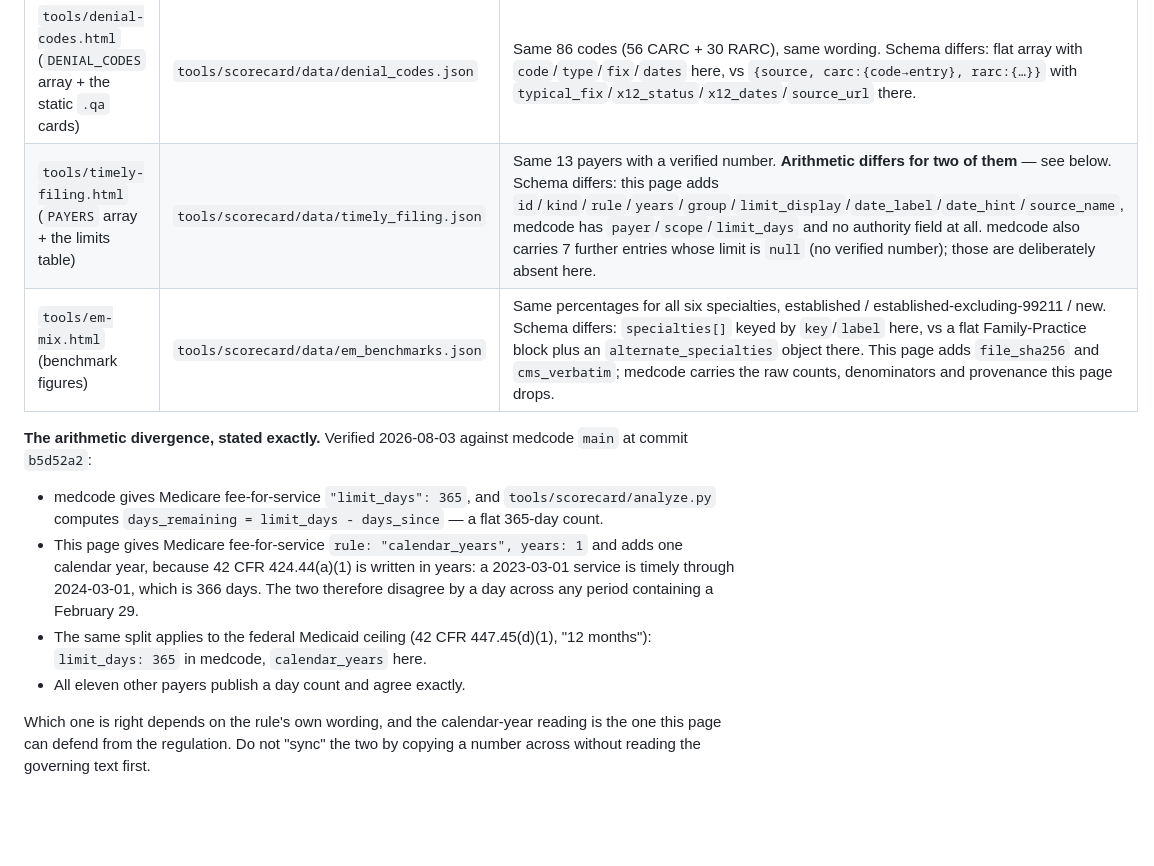
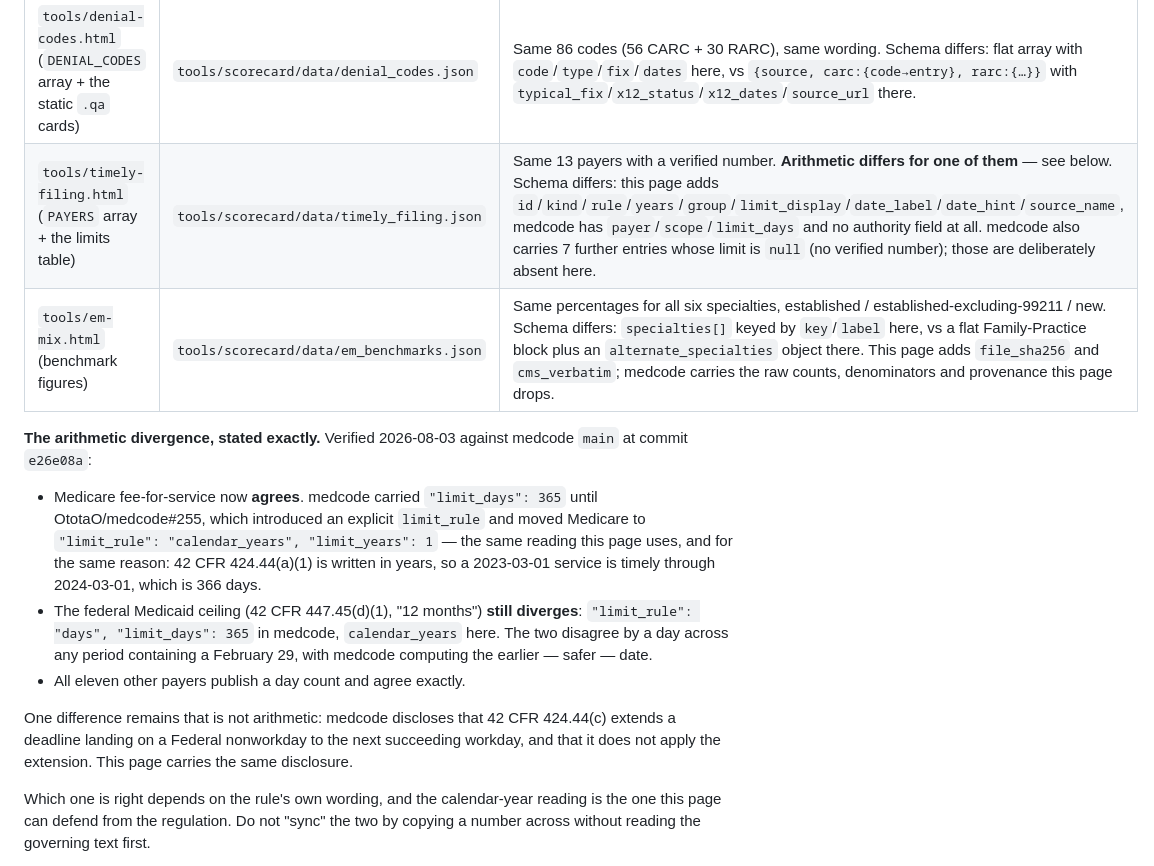
Before and after one commit to OtotaO/minebilling-site, a Markdown page: README.md, the part around the change. Rendered like a GitHub page; blank space fills up the shorter version.

Commit message:
README: medcode now agrees on Medicare; only the Medicaid ceiling still differs
OtotaO/medcode#255 moved Medicare fee-for-service from a flat 365 days to an
explicit calendar-year rule, so the divergence this README documented is now
half resolved. Verified directly against medcode main at e26e08a rather than
assumed from the PR description:

  Medicare FFS            limit_rule=calendar_years, limit_years=1  -> agrees
  Medicaid federal floor  limit_rule=days, limit_days=365           -> still differs

Left standing deliberately: the note telling a reader not to "sync" the two by
copying a number across without reading the governing text. That is the point
of the section, and it survives the divergence shrinking.

Co-Authored-By: Claude Opus 5 (1M context) <noreply@anthropic.com>

```diff
--- a/README.md
+++ b/README.md
@@ -35,22 +35,26 @@ other. That is how a fact gets fixed in one place only.
 | Site file | Counterpart in medcode | Relationship |
 | --- | --- | --- |
 | `tools/denial-codes.html` (`DENIAL_CODES` array + the static `.qa` cards) | `tools/scorecard/data/denial_codes.json` | Same 86 codes (56 CARC + 30 RARC), same wording. Schema differs: flat array with `code`/`type`/`fix`/`dates` here, vs `{source, carc:{code→entry}, rarc:{…}}` with `typical_fix`/`x12_status`/`x12_dates`/`source_url` there. |
-| `tools/timely-filing.html` (`PAYERS` array + the limits table) | `tools/scorecard/data/timely_filing.json` | Same 13 payers with a verified number. **Arithmetic differs for two of them** — see below. Schema differs: this page adds `id`/`kind`/`rule`/`years`/`group`/`limit_display`/`date_label`/`date_hint`/`source_name`, medcode has `payer`/`scope`/`limit_days` and no authority field at all. medcode also carries 7 further entries whose limit is `null` (no verified number); those are deliberately absent here. |
+| `tools/timely-filing.html` (`PAYERS` array + the limits table) | `tools/scorecard/data/timely_filing.json` | Same 13 payers with a verified number. **Arithmetic differs for one of them** — see below. Schema differs: this page adds `id`/`kind`/`rule`/`years`/`group`/`limit_display`/`date_label`/`date_hint`/`source_name`, medcode has `payer`/`scope`/`limit_days` and no authority field at all. medcode also carries 7 further entries whose limit is `null` (no verified number); those are deliberately absent here. |
 | `tools/em-mix.html` (benchmark figures) | `tools/scorecard/data/em_benchmarks.json` | Same percentages for all six specialties, established / established-excluding-99211 / new. Schema differs: `specialties[]` keyed by `key`/`label` here, vs a flat Family-Practice block plus an `alternate_specialties` object there. This page adds `file_sha256` and `cms_verbatim`; medcode carries the raw counts, denominators and provenance this page drops. |
 
 **The arithmetic divergence, stated exactly.** Verified 2026-08-03 against medcode
-`main` at commit `b5d52a2`:
+`main` at commit `e26e08a`:
 
-- medcode gives Medicare fee-for-service `"limit_days": 365`, and
-  `tools/scorecard/analyze.py` computes `days_remaining = limit_days - days_since` — a flat
-  365-day count.
-- This page gives Medicare fee-for-service `rule: "calendar_years", years: 1` and adds one
-  calendar year, because 42 CFR 424.44(a)(1) is written in years: a 2023-03-01 service is
-  timely through 2024-03-01, which is 366 days. The two therefore disagree by a day across
-  any period containing a February 29.
-- The same split applies to the federal Medicaid ceiling (42 CFR 447.45(d)(1), "12 months"):
-  `limit_days: 365` in medcode, `calendar_years` here.
+- Medicare fee-for-service now **agrees**. medcode carried `"limit_days": 365` until
+  OtotaO/medcode#255, which introduced an explicit `limit_rule` and moved Medicare to
+  `"limit_rule": "calendar_years", "limit_years": 1` — the same reading this page uses,
+  and for the same reason: 42 CFR 424.44(a)(1) is written in years, so a 2023-03-01
+  service is timely through 2024-03-01, which is 366 days.
+- The federal Medicaid ceiling (42 CFR 447.45(d)(1), "12 months") **still diverges**:
+  `"limit_rule": "days", "limit_days": 365` in medcode, `calendar_years` here. The two
+  disagree by a day across any period containing a February 29, with medcode computing
+  the earlier — safer — date.
 - All eleven other payers publish a day count and agree exactly.
+
+One difference remains that is not arithmetic: medcode discloses that 42 CFR 424.44(c)
+extends a deadline landing on a Federal nonworkday to the next succeeding workday, and
+that it does not apply the extension. This page carries the same disclosure.
 
 Which one is right depends on the rule's own wording, and the calendar-year reading is the
 one this page can defend from the regulation. Do not "sync" the two by copying a number
```
